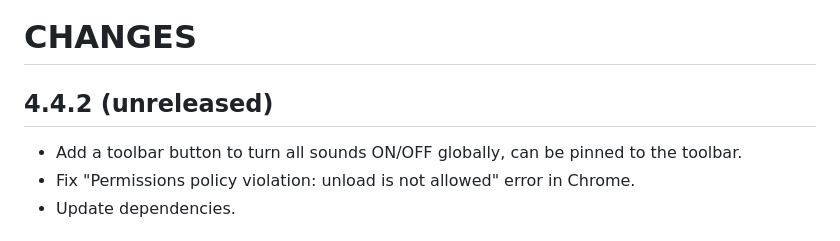
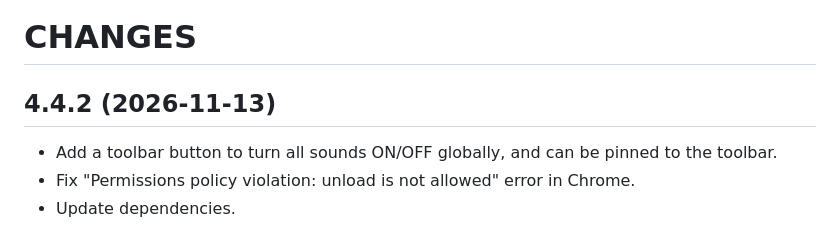
Before and after one commit to bootleq/noise, a Markdown page: CHANGES.md, the part around the change. Drawn GitHub-style.

Commit message:
Version 4.4.2
Global toggle action.

```diff
--- a/CHANGES.md
+++ b/CHANGES.md
@@ -1,9 +1,9 @@
 CHANGES
 =======
 
-## 4.4.2 (unreleased)
+## 4.4.2 (2026-11-13)
 
-* Add a toolbar button to turn all sounds ON/OFF globally, can be pinned to the toolbar.
+* Add a toolbar button to turn all sounds ON/OFF globally, and can be pinned to the toolbar.
 * Fix "Permissions policy violation: unload is not allowed" error in Chrome.
 * Update dependencies.
 
```
Also changed, not shown: CHANGES.zh-TW.md (+1 -1 lines).
